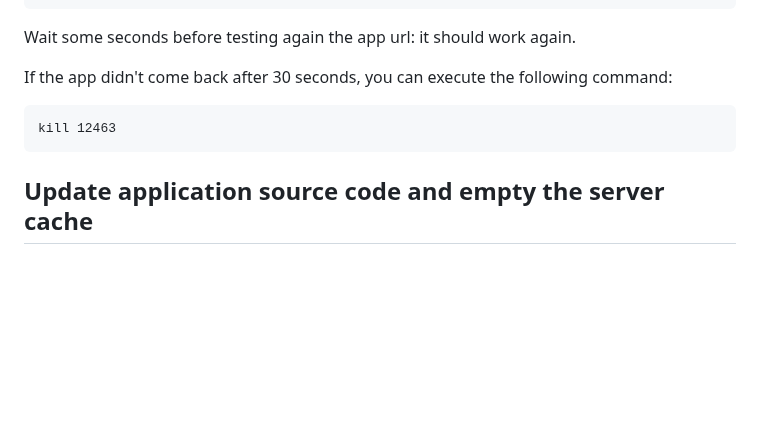
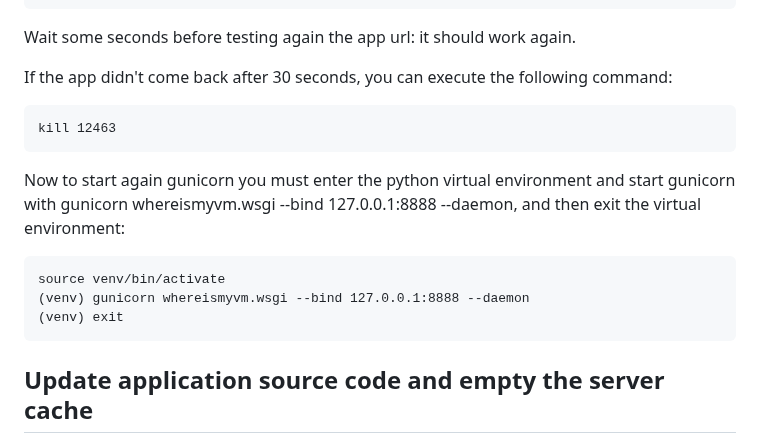
Before and after one commit to nfourniol/whereismyvm, a Markdown page: README.md, the part around the change. Rendered like a GitHub page; blank space fills up the shorter version.

````diff
--- a/README.md
+++ b/README.md
@@ -198,6 +198,14 @@ If the app didn't come back after 30 seconds, you can execute the following comm
 kill 12463
 ```
 
+Now to start again gunicorn you must enter the python virtual environment and start gunicorn with gunicorn whereismyvm.wsgi --bind 127.0.0.1:8888 --daemon, and then exit the virtual environment:
+```
+source venv/bin/activate
+(venv) gunicorn whereismyvm.wsgi --bind 127.0.0.1:8888 --daemon
+(venv) exit
+```
+
+
 ## Update application source code and empty the server cache ##
 You can deploy use whatever mean for deploying (ftp, git pull, ...)
 
````
